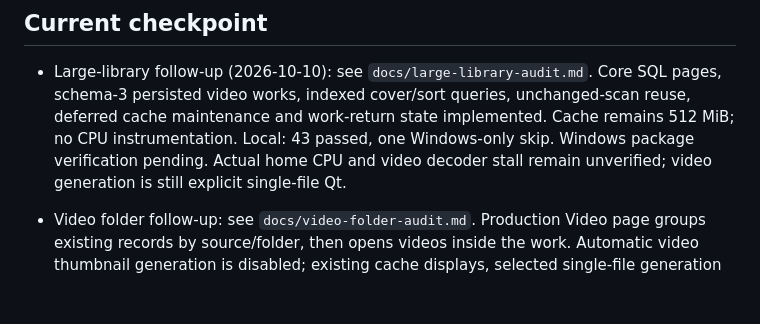
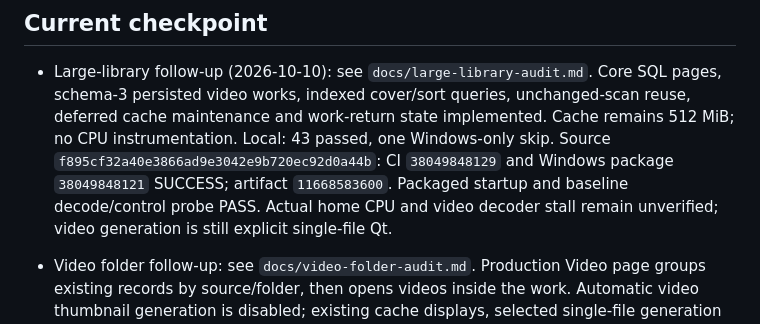
Before and after one commit to takoyaki2024/calculator-test, a Markdown page: WORK_CURRENT.md, the part around the change. Drawn GitHub-style; blank space fills up the shorter version.

```diff
--- a/WORK_CURRENT.md
+++ b/WORK_CURRENT.md
@@ -17,7 +17,9 @@ This is the continuation entrypoint for the Local Media Library project. Read th
   Core SQL pages, schema-3 persisted video works, indexed cover/sort queries,
   unchanged-scan reuse, deferred cache maintenance and work-return state implemented.
   Cache remains 512 MiB; no CPU instrumentation. Local: 43 passed, one Windows-only
-  skip. Windows package verification pending. Actual home CPU and video decoder
+  skip. Source `f895cf32a40e3866ad9e3042e9b720ec92d0a44b`: CI
+  `38049848129` and Windows package `38049848121` SUCCESS; artifact `11668583600`.
+  Packaged startup and baseline decode/control probe PASS. Actual home CPU and video decoder
   stall remain unverified; video generation is still explicit single-file Qt.
 
 - Video folder follow-up: see `docs/video-folder-audit.md`. Production Video page
```
Also changed, not shown: docs/large-library-audit.md (+16 -1 lines).
